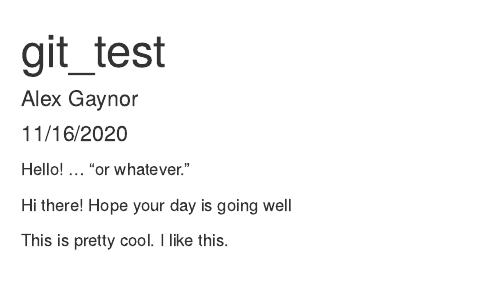
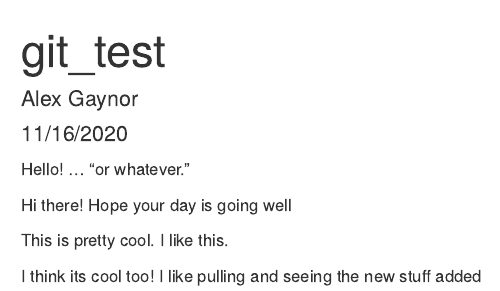
Before and after one commit to alxxgaynor/week-7-collab, an R Markdown document (git_test.Rmd): the page in a window 1100 px wide, from its top. Rendered offline with R 4.5, knitr and Pandoc, with nearby package versions.

Commit message:
Added more messages to rmd

```diff
--- a/git_test.Rmd
+++ b/git_test.Rmd
@@ -14,3 +14,5 @@ Hello! ... "or whatever."
 Hi there! Hope your day is going well
 
 This is pretty cool. I like this.
+
+I think its cool too! I like pulling and seeing the new stuff added
```
